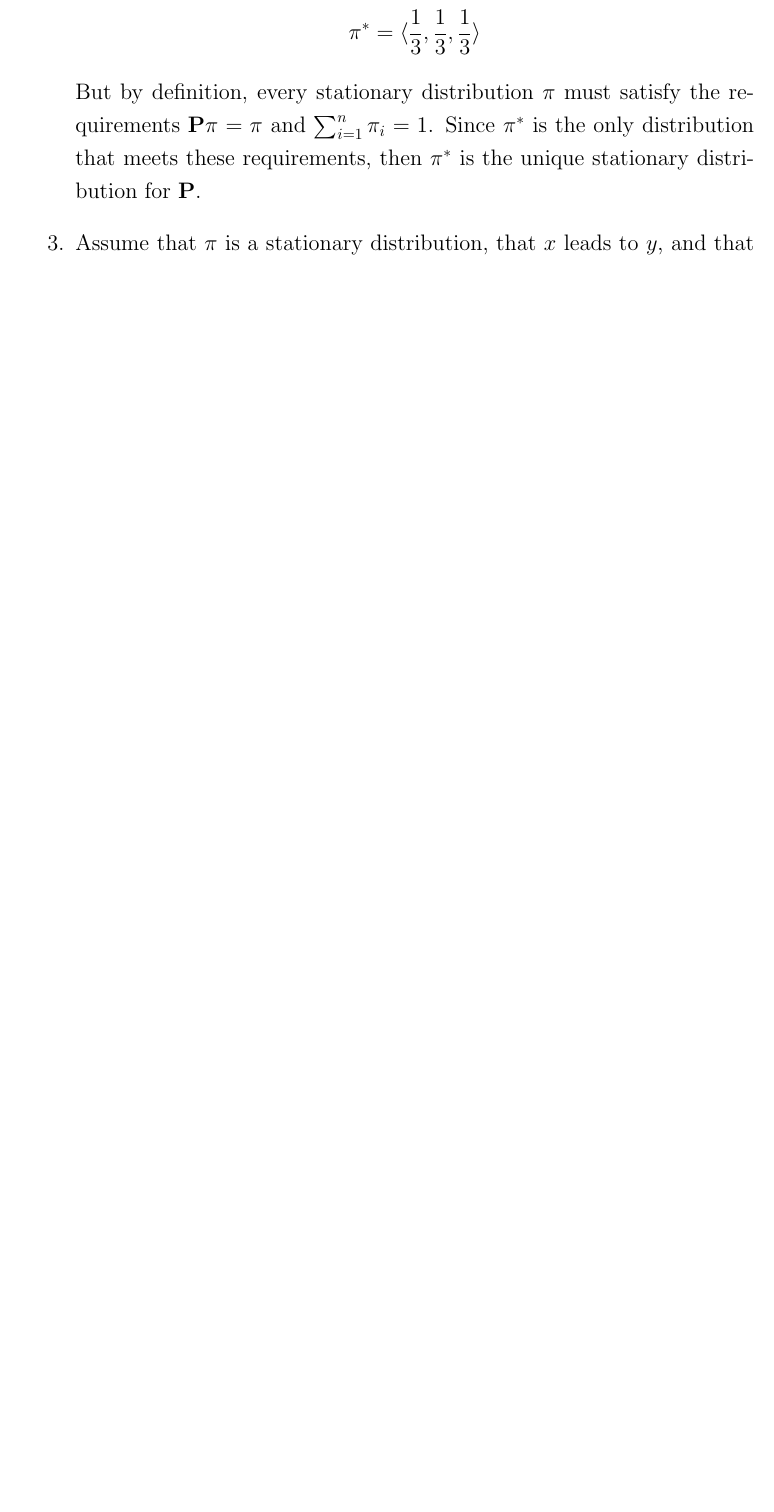
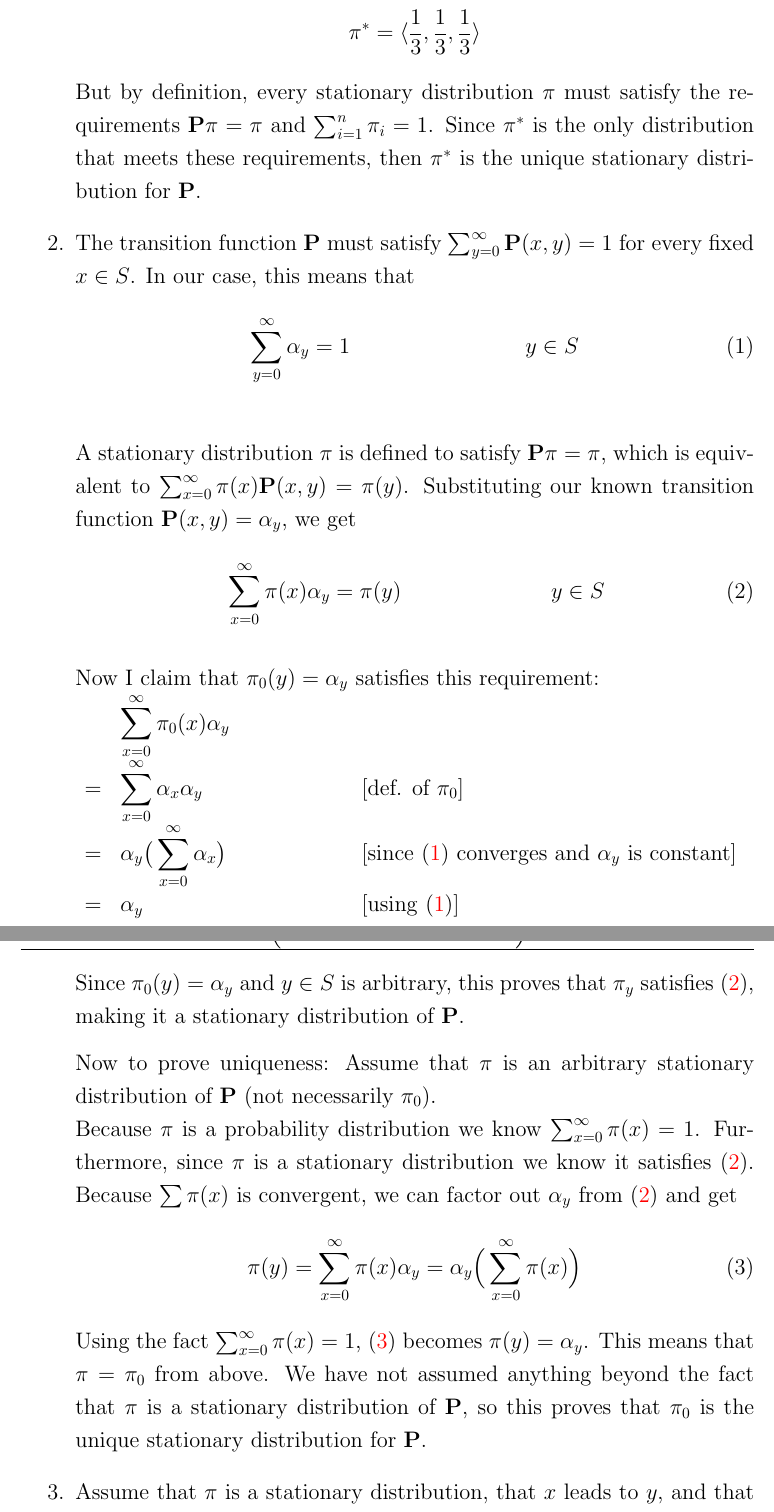
Before and after one commit to Techcable/classes-math468, a LaTeX problem sheet (homework4/main.tex): part of page 2 of 3 before the commit and two parts of pages 2 and 3 of 5 after it, the two joined at a grey line, cut so that both start at the same text, the shorter picture padded with empty space. Compiled offline with pdfLaTeX.

Commit message:
HW4: Solve problem 2
Maybe a little verbose

```diff
--- a/homework4/main.tex
+++ b/homework4/main.tex
@@ -132,7 +132,42 @@
     %  The eigenvalue approach seems problematic since it only gives long-term behavior (steady-state), not necessarily every stationary distribution.
     % This is because stationary distributions can be linear combinations of the bad eigenvectors like v_2=(-1,0,1).
     \end{comment}
-\setcounter{enumi}{2}
+\item
+    The transition function $\bP$ must satisfy $\sum_{y=0}^\infty\bP(x,y)=1$ for every fixed $x\in S$. In our case, this means that
+    \begin{align}
+        \label{constant_seq_converge}
+        \sum_{y=0}^\infty \alpha_y=1 & &  y\in S
+    \end{align}
+    \vspace{3mm} \\
+    % I now claim that the distribution $\pi(y)=\alpha_y$ is a stationary distribution for $\bP$.
+    A stationary distribution $\pi$ is defined to satisfy $\bP\pi=\pi$, which is equivalent to $\sum_{x=0}^\infty \pi(x)\bP(x,y)=\pi(y)$. Substituting our known transition function $\bP(x,y)=\alpha_y$, we get
+    \begin{align}
+        \label{problem2_stationary_requirement}
+        & \sum_{x=0}^\infty \pi(x)\alpha_y=\pi(y)& y \in S
+    \end{align} \\
+    % Since it is equivalent to the definition, this condition is both necessary and sufficient.\\
+    \vspace{3mm}
+    Now I claim that $\pi_0(y)=\alpha_y$ satisfies this requirement: \\
+    \begin{tabular}{lll}
+        & $\displaystyle{\sum_{x=0}^\infty \pi_0(x)\alpha_y}$ &  \\
+        = & $\displaystyle{\sum_{x=0}^\infty \alpha_x\alpha_y}$  \hspace{30mm} & [def. of $\pi_0$] \\
+        = & $\displaystyle{\alpha_y\big(\sum_{x=0}^\infty \alpha_x\big)}$ & [since  \eqref{constant_seq_converge} converges and $\alpha_y$ is constant] \\
+        = & $\alpha_y$ & [using \eqref{constant_seq_converge}]
+    \end{tabular} \\
+    Since $\pi_0(y)=\alpha_y$ and $y \in S$ is arbitrary,  this proves that $\pi_y$ satisfies \eqref{problem2_stationary_requirement}, making it a stationary distribution of $\bP$. \\
+    \vspace{3mm}
+    Now to prove uniqueness: Assume that $\pi$ is an arbitrary stationary distribution of $\bP$ (not necessarily $\pi_0$). \\
+    Because $\pi$ is a probability distribution we know $\sum_{x=0}^\infty \pi(x)=1$. Furthermore, since $\pi$ is a stationary distribution we know it satisfies \eqref{problem2_stationary_requirement}.
+    Because $\sum\pi(x)$ is convergent, we can factor out $\alpha_y$ from \eqref{problem2_stationary_requirement} and get
+        \begin{align}
+        \label{problem2_stationary_arbitrary_dist}
+        \pi(y)=\sum_{x=0}^\infty \pi(x)\alpha_y=\alpha_y\Big(\sum_{x=0}^\infty \pi(x)\Big)
+     \end{align}
+     Using the fact $\sum_{x=0}^\infty \pi(x)=1$, \eqref{problem2_stationary_arbitrary_dist} becomes $\pi(y)=\alpha_y$. This means that $\pi=\pi_0$ from above.
+    We have not assumed anything beyond the fact that $\pi$ is a stationary distribution of $\bP$, so this proves that $\pi_0$ is the unique stationary distribution for $\bP$.
+     % We know that $\sum_{x=0}^\infty \pi(x)=1$ converges since $\pi$ is a probability distribution. This means that $\alpha_y$ can be factored out of \eqref{p2_stationary_cond1} to get
+    % The Markov chain must satisfy $\sum_{y\in S}^\infty \bP(x,y)=\sum_{y=0}^\infty \alpha_y=1$ for every $x \in S$. So
+
 \item
     Assume that $\pi$ is a stationary distribution, that $x$ leads to $y$, and that $\pi(x)>0$
      The fact $x\to y$ means that $P^n(x,y)>0$ for some $n \in \mathbb{Z}^+$.  \\
```
